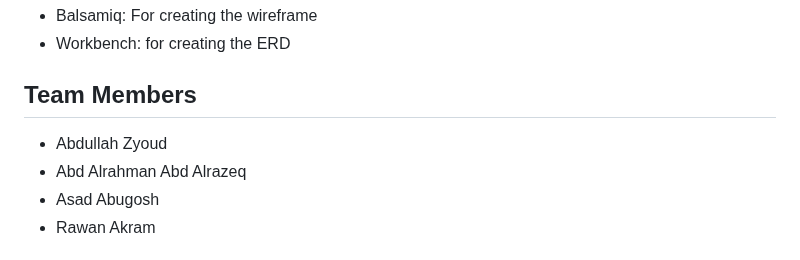
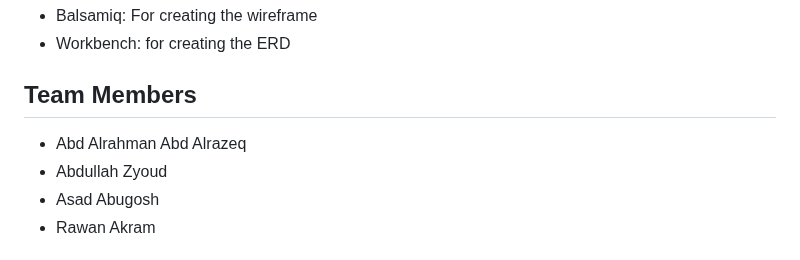
Before and after one commit to A-AbdAlrazeq/Group_Project, a Markdown page: README.md, the part around one of its changes. Drawn GitHub-style.

```diff
--- a/README.md
+++ b/README.md
@@ -121,8 +122,8 @@ Different tools were used to plan and manage the project, such as:
 - Balsamiq: For creating the wireframe
 - Workbench: for creating the ERD
 ## Team Members
+- Abd Alrahman Abd Alrazeq
 - Abdullah Zyoud
-- Abd Alrahman Abd Alrazeq
 - Asad Abugosh
 - Rawan Akram
 ## Logo
```
Also changed, not shown: other parts of README.md (+2 -1 lines).
